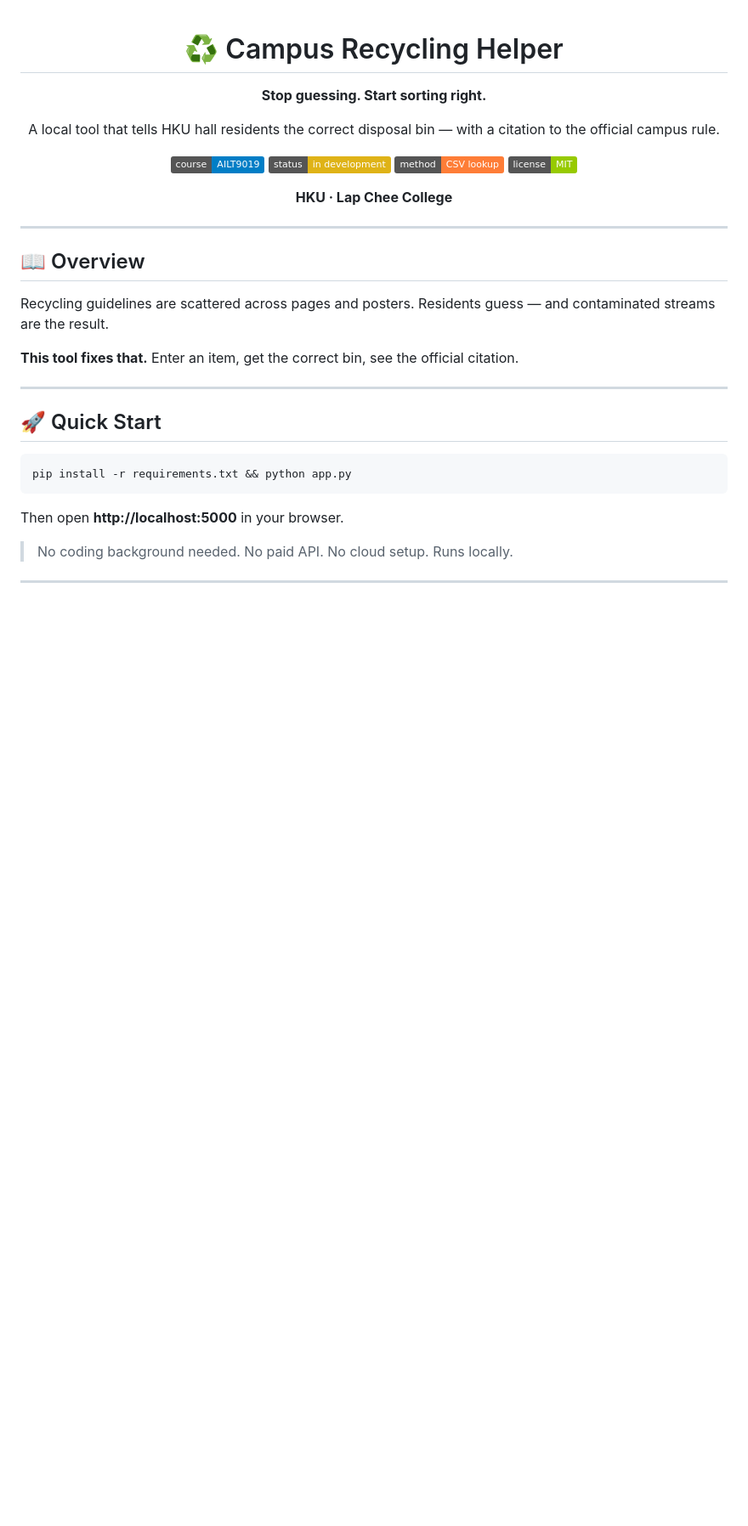
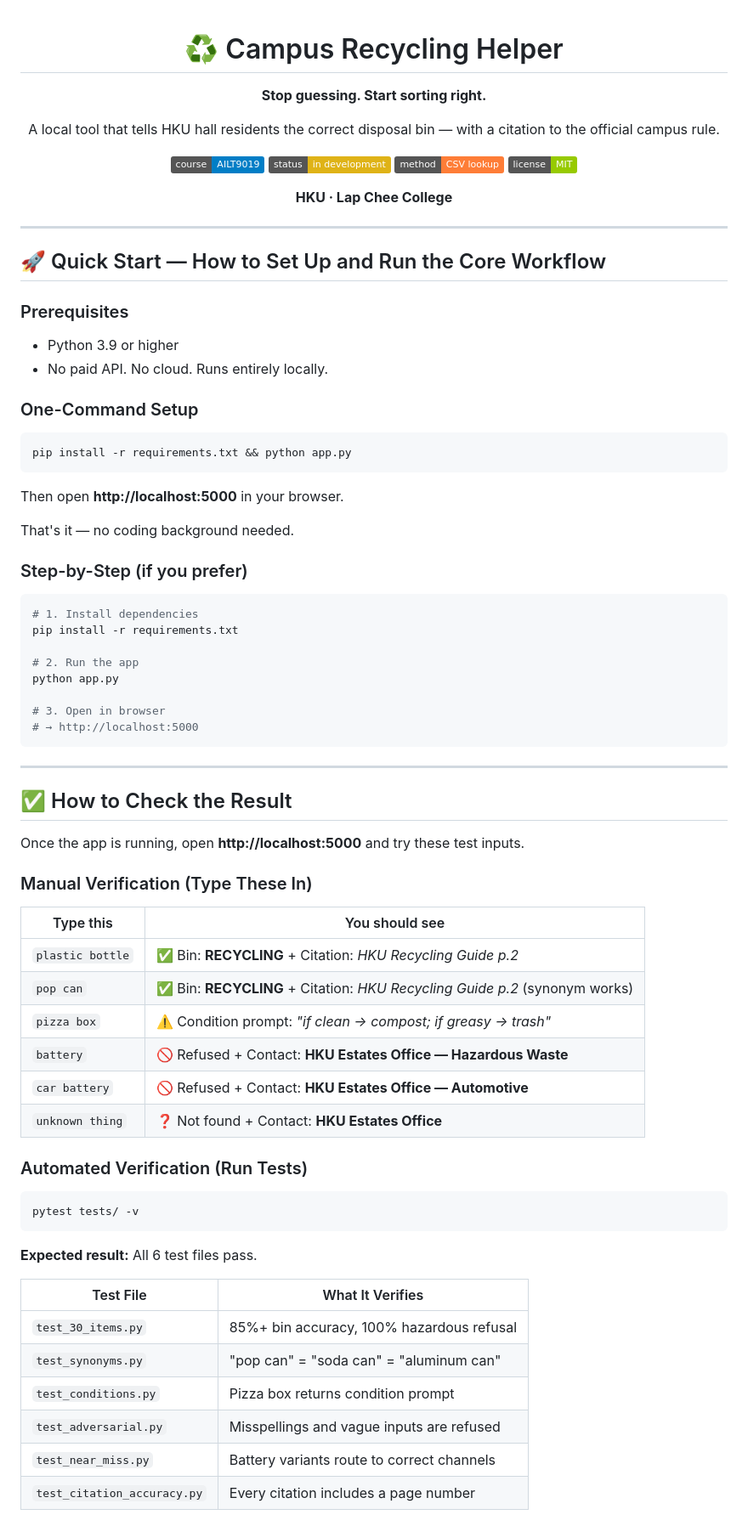
Before and after one commit to krislynmendonca/Recycling-bin-lookup, a Markdown page: README.md, the part around one of its changes. Shown at 85% size. GitHub-like rendering; badges without logos; blank space fills up the shorter version.

````diff
--- a/README.md
+++ b/README.md
@@ -17,15 +17,13 @@ A local tool that tells HKU hall residents the correct disposal bin — with a c
 
 ---
 
-## 📖 Overview
+## 🚀 Quick Start — How to Set Up and Run the Core Workflow
 
-Recycling guidelines are scattered across pages and posters. Residents guess — and contaminated streams are the result.
+### Prerequisites
+- Python 3.9 or higher
+- No paid API. No cloud. Runs entirely locally.
 
-**This tool fixes that.** Enter an item, get the correct bin, see the official citation.
-
----
-
-## 🚀 Quick Start
+### One-Command Setup
 
 ```bash
 pip install -r requirements.txt && python app.py
@@ -33,4 +31,52 @@ pip install -r requirements.txt && python app.py
 
 Then open **http://localhost:5000** in your browser.
 
-> No coding background needed. No paid API. No cloud setup. Runs locally.
+That's it — no coding background needed.
+
+### Step-by-Step (if you prefer)
+
+```bash
+# 1. Install dependencies
+pip install -r requirements.txt
+
+# 2. Run the app
+python app.py
+
+# 3. Open in browser
+# → http://localhost:5000
+```
+
+---
+
+## ✅ How to Check the Result
+
+Once the app is running, open **http://localhost:5000** and try these test inputs.
+
+### Manual Verification (Type These In)
+
+| Type this | You should see |
+|-----------|----------------|
+| `plastic bottle` | ✅ Bin: **RECYCLING** + Citation: *HKU Recycling Guide p.2* |
+| `pop can` | ✅ Bin: **RECYCLING** + Citation: *HKU Recycling Guide p.2* (synonym works) |
+| `pizza box` | ⚠️ Condition prompt: *"if clean → compost; if greasy → trash"* |
+| `battery` | 🚫 Refused + Contact: **HKU Estates Office — Hazardous Waste** |
+| `car battery` | 🚫 Refused + Contact: **HKU Estates Office — Automotive** |
+| `unknown thing` | ❓ Not found + Contact: **HKU Estates Office** |
+
+### Automated Verification (Run Tests)
+
+```bash
+pytest tests/ -v
+```
+
+**Expected result:** All 6 test files pass.
+
+| Test File | What It Verifies |
+|-----------|------------------|
+| `test_30_items.py` | 85%+ bin accuracy, 100% hazardous refusal |
+| `test_synonyms.py` | "pop can" = "soda can" = "aluminum can" |
+| `test_conditions.py` | Pizza box returns condition prompt |
+| `test_adversarial.py` | Misspellings and vague inputs are refused |
+| `test_near_miss.py` | Battery variants route to correct channels |
+| `test_citation_accuracy.py` | Every citation includes a page number |
+
````
Also changed, not shown: other parts of README.md (+59 -52 lines).
